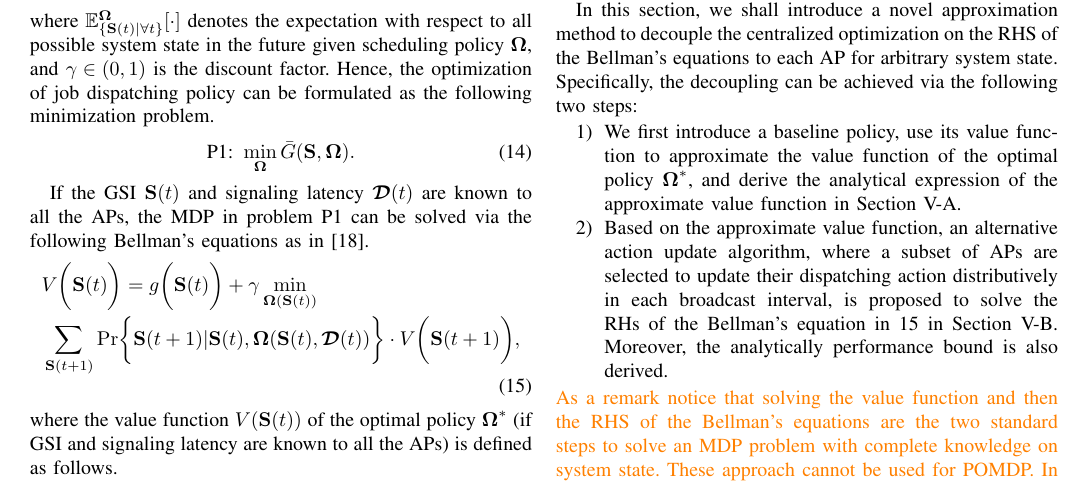
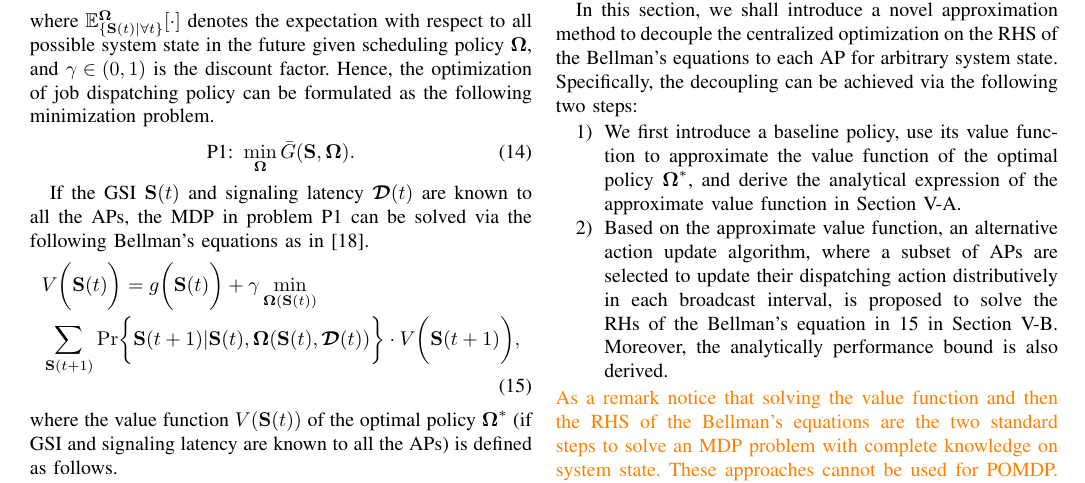
Before and after one commit to iamhyc/my-latex-collection, a LaTeX paper (main.tex, which reads src/04-algorithm.tex): part of page 5 of 11, cut so that both start at the same text. Compiled offline with pdfLaTeX.

Commit message:
temp 0838

```diff
--- a/src/04-algorithm.tex
+++ b/src/04-algorithm.tex
@@ -8,7 +8,9 @@ Specifically, the decoupling can be achieved via the following two steps:
     \item Based on the approximate value function, an alternative action update algorithm, where a subset of APs are selected to update their dispatching action distributively in each broadcast interval, is proposed to solve the RHs of the Bellman's equation in \ref{eqn:sp_0} in Section \ref{subsec:ap_alg}.
     Moreover, the analytically performance bound is also derived.
 \end{enumerate}
-\wangr{As a remark notice that solving the value function and then the RHS of the Bellman's equations are the two standard steps to solve an MDP problem with complete knowledge on system state. These approach cannot be used for POMDP. In our proposed approximate solution framework.  however, we follow a similar two-step procedure but with novel techniques to solve the POMDP problem in P1: (1) find approximate value function, instead of solving the accurate value function V; (2) use alternative method to optimize the RHS of the Bellman's equation gradually, instead of simultaneous action optimization at all APs.}
+\wangr{As a remark notice that solving the value function and then the RHS of the Bellman's equations are the two standard steps to solve an MDP problem with complete knowledge on system state.
+These approaches cannot be used for POMDP.
+In our proposed approximate solution framework, however, we follow a similar two-step procedure but with novel techniques to solve the POMDP problem in P1: (1) find approximate value function, instead of solving the accurate value function V; (2) use alternative method to optimize the RHS of the Bellman's equation gradually, instead of simultaneous action optimization at all APs.}
 
 \subsection{Baseline Policy and Approximate Value Function}
 \label{subsec:baseline}
```
